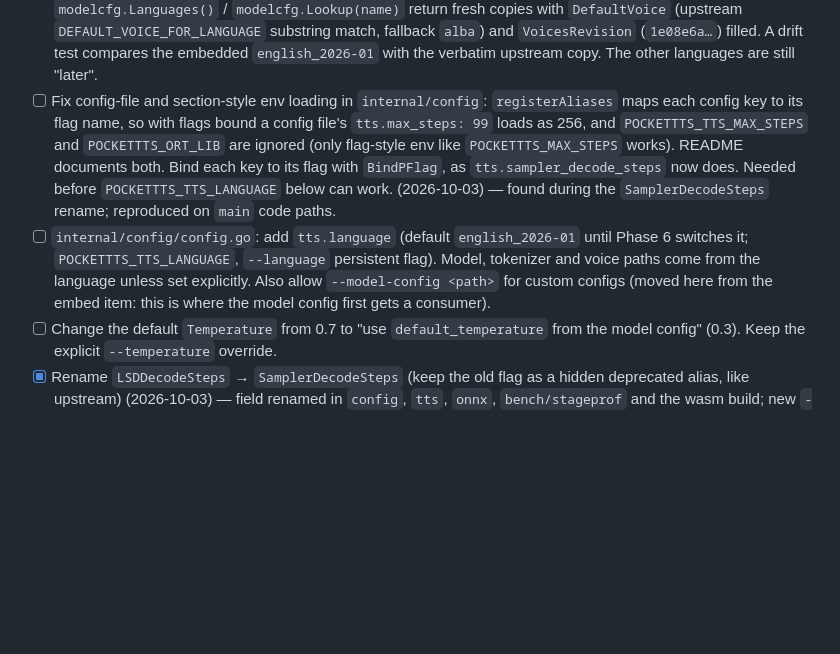
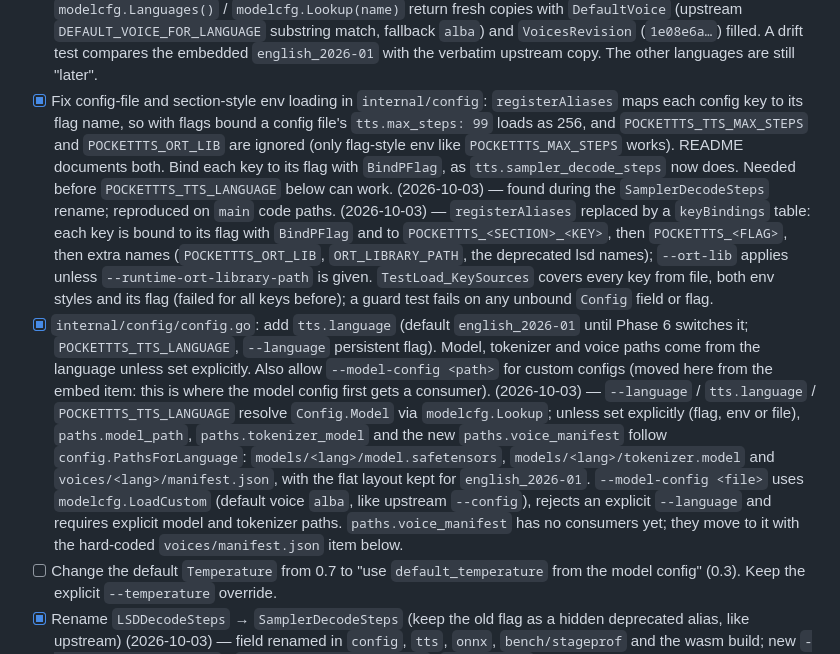
Before and after one commit to CWBudde/go-pocket-tts, a Markdown page: PLAN.md, the part around the change. Drawn GitHub-style; blank space fills up the shorter version.

Commit message:
docs(plan): tick config-loading fix and tts.language
Co-Authored-By: Claude Opus 5.5 (1M context) <noreply@anthropic.com>
Claude-Session: https://claude.ai/code/session_01BnuSNvyzG788s7nFA1hqZv

```diff
--- a/PLAN.md
+++ b/PLAN.md
@@ -95,16 +95,29 @@ constants and paths are hard-coded around `tts_b6369a24`.
       `DEFAULT_VOICE_FOR_LANGUAGE` substring match, fallback `alba`) and `VoicesRevision` (`1e08e6a…`) filled.
       A drift test compares the embedded `english_2026-01` with the verbatim upstream copy. The other languages
       are still "later".
-- [ ] Fix config-file and section-style env loading in `internal/config`: `registerAliases` maps each config key
+- [x] Fix config-file and section-style env loading in `internal/config`: `registerAliases` maps each config key
       to its flag name, so with flags bound a config file's `tts.max_steps: 99` loads as 256, and
       `POCKETTTS_TTS_MAX_STEPS` and `POCKETTTS_ORT_LIB` are ignored (only flag-style env like
       `POCKETTTS_MAX_STEPS` works). README documents both. Bind each key to its flag with `BindPFlag`, as
       `tts.sampler_decode_steps` now does. Needed before `POCKETTTS_TTS_LANGUAGE` below can work.
       (2026-10-03) — found during the `SamplerDecodeSteps` rename; reproduced on `main` code paths.
-- [ ] `internal/config/config.go`: add `tts.language` (default `english_2026-01` until Phase 6 switches
+      (2026-10-03) — `registerAliases` replaced by a `keyBindings` table: each key is bound to its flag with
+      `BindPFlag` and to `POCKETTTS_<SECTION>_<KEY>`, then `POCKETTTS_<FLAG>`, then extra names
+      (`POCKETTTS_ORT_LIB`, `ORT_LIBRARY_PATH`, the deprecated lsd names); `--ort-lib` applies unless
+      `--runtime-ort-library-path` is given. `TestLoad_KeySources` covers every key from file, both env styles and
+      its flag (failed for all keys before); a guard test fails on any unbound `Config` field or flag.
+- [x] `internal/config/config.go`: add `tts.language` (default `english_2026-01` until Phase 6 switches
       it; `POCKETTTS_TTS_LANGUAGE`, `--language` persistent flag). Model, tokenizer and voice paths
       come from the language unless set explicitly. Also allow `--model-config <path>` for custom configs
       (moved here from the embed item: this is where the model config first gets a consumer).
+      (2026-10-03) — `--language` / `tts.language` / `POCKETTTS_TTS_LANGUAGE` resolve `Config.Model` via
+      `modelcfg.Lookup`; unless set explicitly (flag, env or file), `paths.model_path`, `paths.tokenizer_model`
+      and the new `paths.voice_manifest` follow `config.PathsForLanguage`: `models/<lang>/model.safetensors`,
+      `models/<lang>/tokenizer.model` and `voices/<lang>/manifest.json`, with the flat layout kept for
+      `english_2026-01`.
+      `--model-config <file>` uses `modelcfg.LoadCustom` (default voice `alba`, like upstream `--config`),
+      rejects an explicit `--language` and requires explicit model and tokenizer paths. `paths.voice_manifest`
+      has no consumers yet; they move to it with the hard-coded `voices/manifest.json` item below.
 - [ ] Change the default `Temperature` from 0.7 to "use `default_temperature` from the model config" (0.3). Keep
       the explicit `--temperature` override.
 - [x] Rename `LSDDecodeSteps` → `SamplerDecodeSteps` (keep the old flag as a hidden deprecated alias, like upstream)
```
